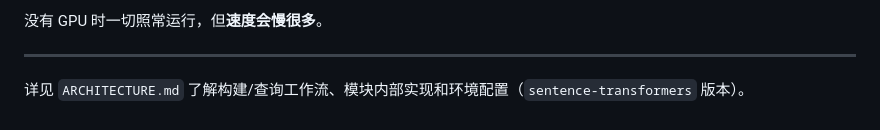
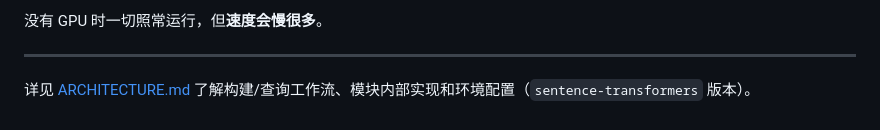
Before and after one commit to zlZayn/AI-RAG-embed, a Markdown page: README_zh.md, the part around the change. Rendered like a GitHub page.

```diff
--- a/README_zh.md
+++ b/README_zh.md
@@ -226,4 +226,4 @@ lib/
 
 ---
 
-详见 `ARCHITECTURE.md` 了解构建/查询工作流、模块内部实现和环境配置（`sentence-transformers` 版本）。
+详见 [ARCHITECTURE.md](ARCHITECTURE.md) 了解构建/查询工作流、模块内部实现和环境配置（`sentence-transformers` 版本）。
```
Also changed, not shown: README.md (+1 -1 lines).
